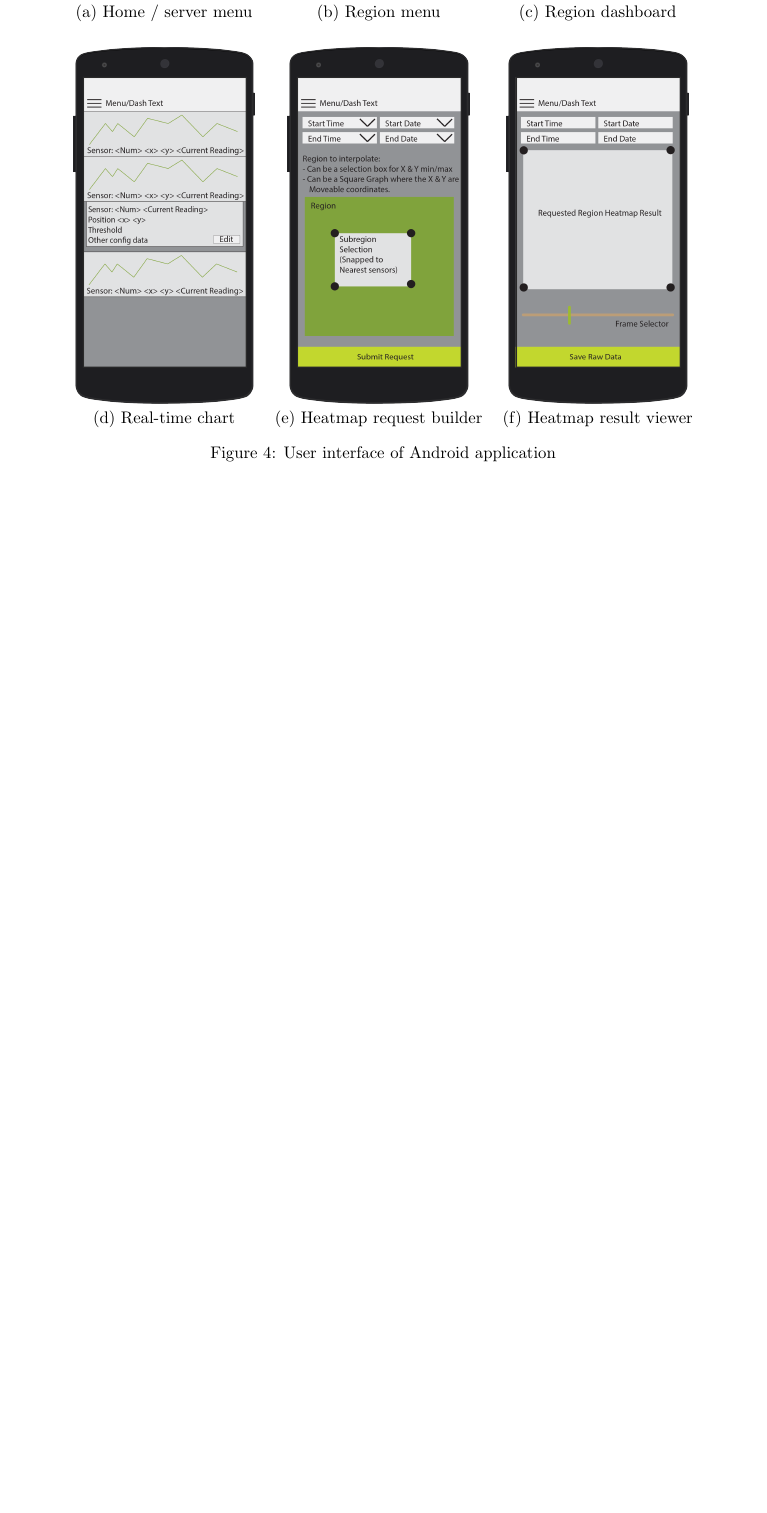
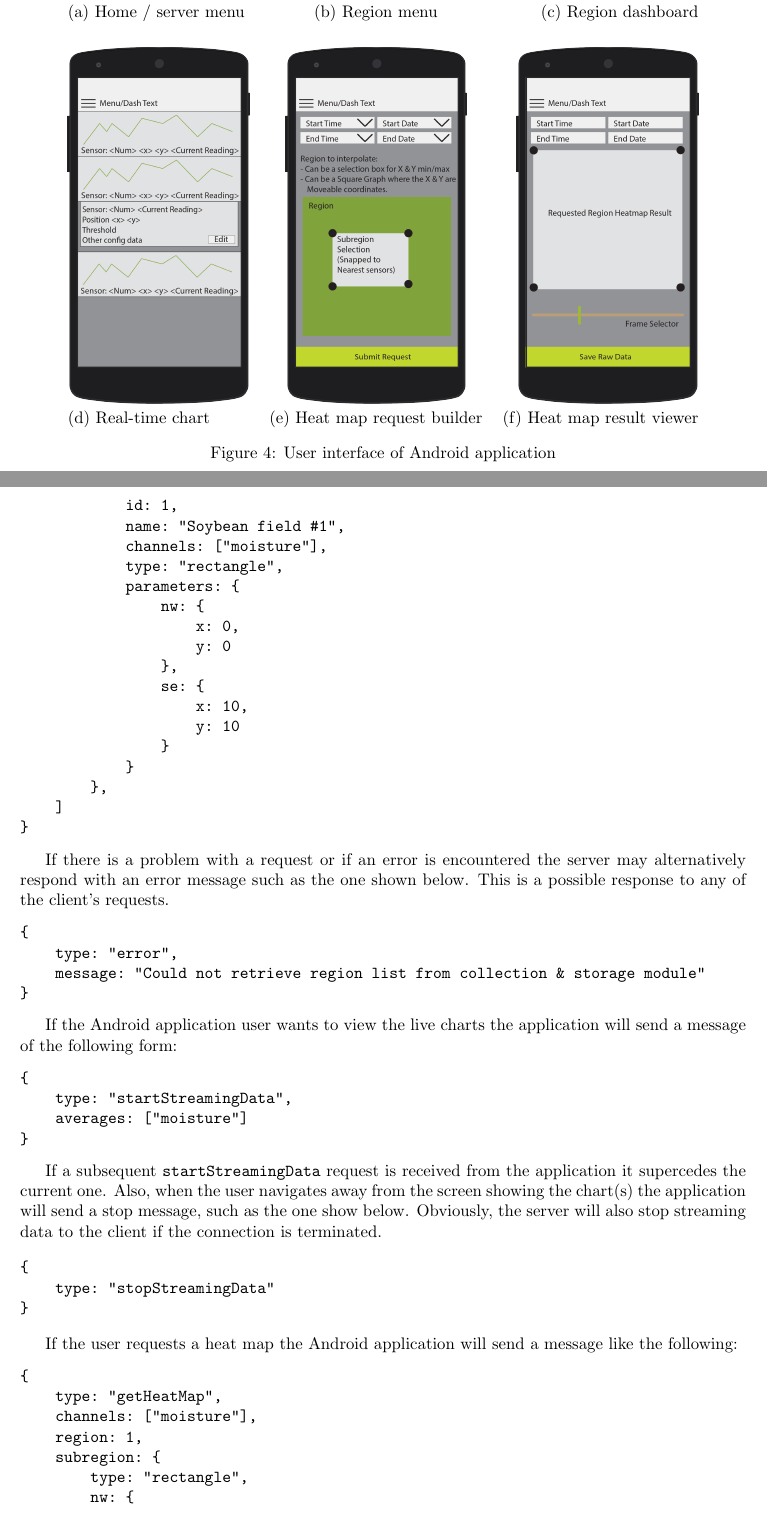
Before and after one commit to jacobq/csci5221-p1-t1, a LaTeX document (docs/design/ShareLaTeX backup/main.tex): part of page 4 of 7 before the commit and two parts of pages 4 and 5 of 8 after it, the two joined at a grey line, cut so that both start at the same text, the shorter picture padded with empty space. Compiled offline with pdfLaTeX.

Commit message:
Saved latest design document (about to submit)

```diff
--- a/docs/design/ShareLaTeX backup/main.tex
+++ b/docs/design/ShareLaTeX backup/main.tex
@@ -6,11 +6,9 @@
 \usepackage{graphicx}
 
 \title{Data Aggregation \& Analysis System for Intelligent Agriculture: Design Document}
-\author[1]{Panagiotis Stanitsas \thanks{stani078@umn.edu}}
+\author[1]{CSci 5221 Team \#1: Panagiotis Stanitsas \thanks{stani078@umn.edu}}
 \author[1]{Jacob Quant \thanks{quant006@umn.edu}}
 \author[1]{Nabil Cheikh  \thanks{cheik004@d.umn.edu}}
-% TODO: Don't forget to put "Team ID 1" somewhere on here
-% TODO: Do you think we should include the course or section number also?
 
 \affil[1]{Department of Computer Science and Engineering, University of Minnesota, Minneapolis, MN 55455 USA}
 
@@ -117,7 +116,7 @@ The user may also be able to save the results for later reference.
 
 \begin{figure*}[!htbp]
 \begin{center}
-\begin{tabular}{c c c}
+\begin{tabular}{l c r}
 \includegraphics[width=0.25\linewidth]{Images/bare-nexus-5-mockup-screen-home.png}&
 \includegraphics[width=0.25\linewidth]{Images/bare-nexus-5-mockup-screen-region.png}&
 \includegraphics[width=0.25\linewidth]{Images/bare-nexus-5-mockup-screen-region-dashboard.png}\\
@@ -127,7 +126,7 @@ The user may also be able to save the results for later reference.
 \includegraphics[width=0.25\linewidth]{Images/bare-nexus-5-mockup-screen-individual_data.png}&
 \includegraphics[width=0.25\linewidth]{Images/bare-nexus-5-mockup-screen-heat-map-request.png}&
 \includegraphics[width=0.25\linewidth]{Images/bare-nexus-5-mockup-screen-heat-map-result.png}\\
-(d) Real-time chart & (e) Heatmap request builder & (f) Heatmap result viewer
+(d) Real-time chart & (e) Heat map request builder & (f) Heat map result viewer
 
 \end{tabular}
 \end{center}
@@ -140,0 +157,72 @@ The user may also be able to save the results for later reference.
+    type: "regionList",
+    regions: [
+        {
+            id: 1,
+            name: "Soybean field #1",
+            channels: ["moisture"],
+            type: "rectangle",
+            parameters: {
+                nw: {
+                    x: 0,
+                    y: 0
+                },
+                se: {
+                    x: 10,
+                    y: 10
+                }
+            }
+        },
+    ]
+}
+\end{verbatim}
+
+If there is a problem with a request or if an error is encountered the server may alternatively respond
+with an error message such as the one shown below. This is a possible response to any of the client's requests.
+\begin{verbatim}
+{
+    type: "error",
+    message: "Could not retrieve region list from collection & storage module"
+}
+\end{verbatim}
+
+If the Android application user wants to view the live charts the application will send a message of the following form:
+\begin{verbatim}
+{
+    type: "startStreamingData",
+    averages: ["moisture"]
+}
+\end{verbatim}
+
+If a subsequent \texttt{startStreamingData} request is received from the application it supercedes the current one.
+Also, when the user navigates away from the screen showing the chart(s) the application will send a stop message,
+such as the one show below. Obviously, the server will also stop streaming data to the client if the connection is terminated.
+
+\begin{verbatim}
+{
+    type: "stopStreamingData"
+}
+\end{verbatim}
+
+If the user requests a heat map the Android application will send a message like the following:
+\begin{verbatim}
+{
+    type: "getHeatMap",
+    channels: ["moisture"],
+    region: 1,
+    subregion: {
+        type: "rectangle",
+        nw: {
+            x: 1,
+            y: 1
+        },
+        se: {
+            x: 3,
+            y: 3
+        }
+    },
+    timeSpan: {
+        start: "2015-03-01T06:58:17.922Z",
+        end: "2015-03-01T23:00:00.000Z"
+    }
+}
+\end{verbatim}
```
Also changed, not shown: docs/design/ShareLaTeX backup/Design Document.pdf (added), docs/design/ShareLaTeX backup/main.tex (79 more changed lines).
